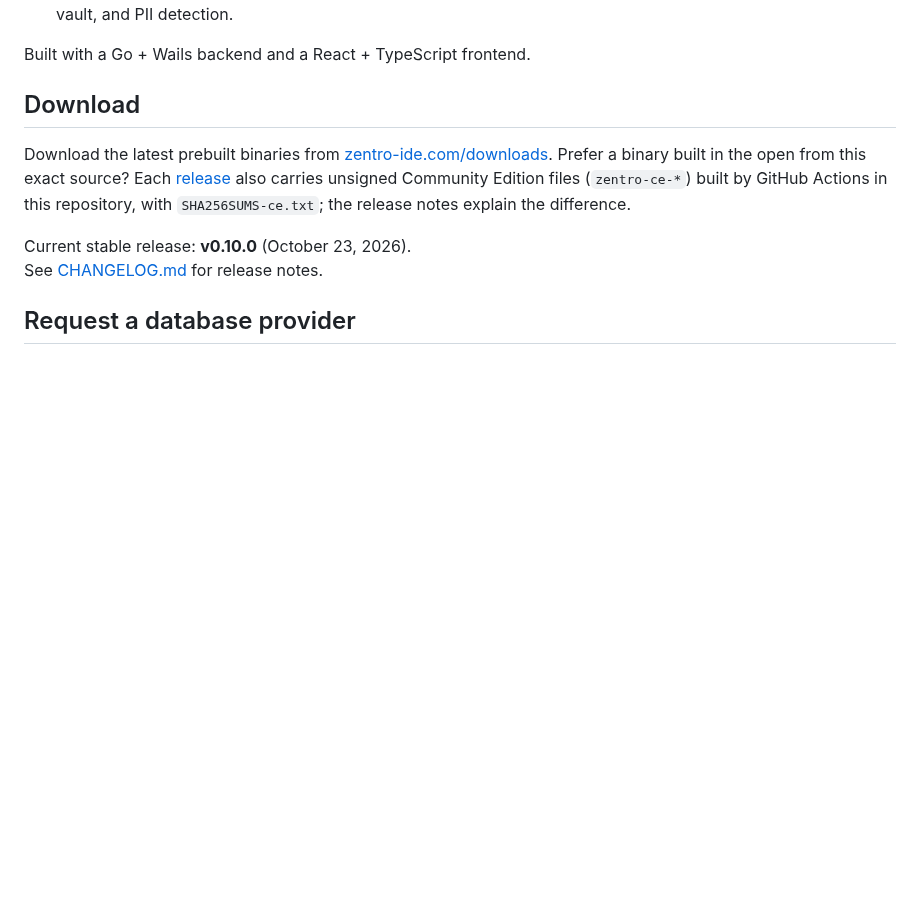
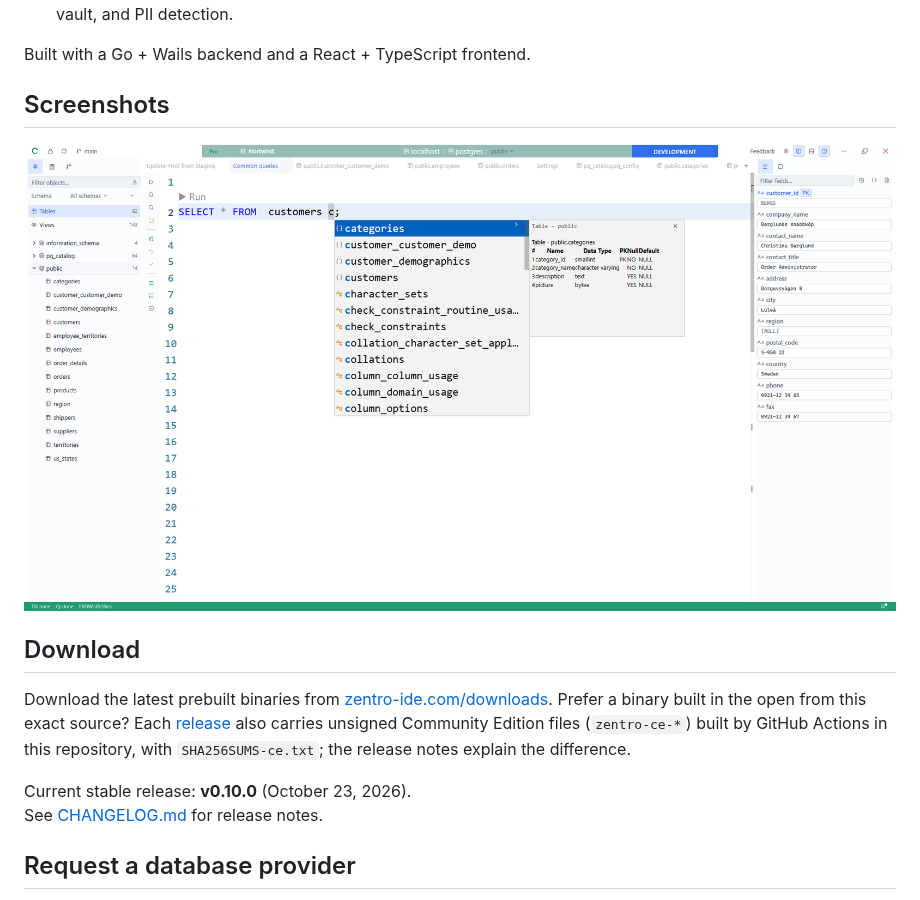
Before and after one commit to ZentroIDE/Zentro, a Markdown page: README.md, the part around the change. Rendered like a GitHub page; pictures changed too: docs/images/screenshot-editor.png (added); blank space fills up the shorter version.

Commit message:
Sync from private @cadb84f1

```diff
--- a/README.md
+++ b/README.md
@@ -41,6 +41,10 @@ single-binary desktop app, free forever.
   detection.
 
 Built with a Go + Wails backend and a React + TypeScript frontend.
+
+## Screenshots
+
+![Zentro SQL editor with schema-aware autocomplete, the schema explorer and a record panel](docs/images/screenshot-editor.png)
 
 ## Download
 
```
